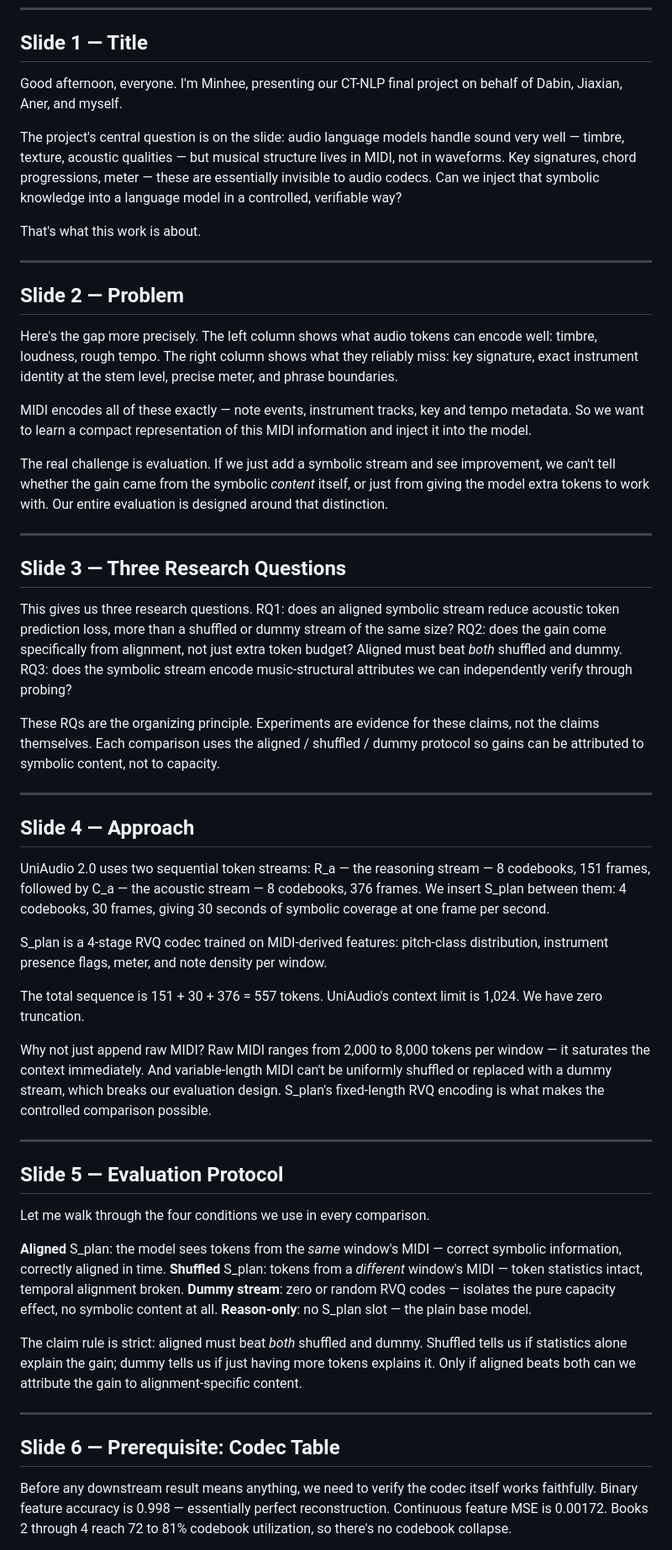
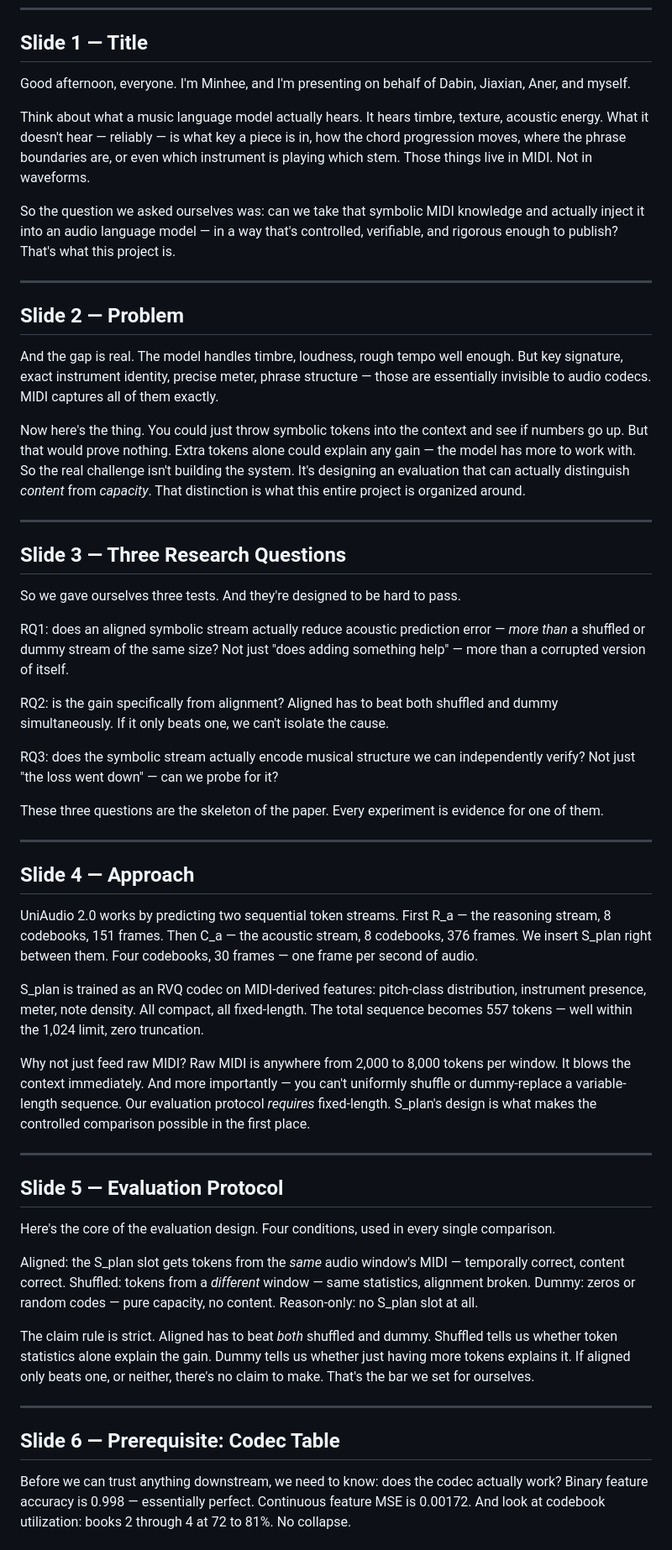
Before and after one commit to minigb/CT-NLP-Final-Presentation-Slides, a Markdown page: final/script.md, the part around one of its changes. Shown at 84% size. Drawn GitHub-style.

```diff
--- a/final/script.md
+++ b/final/script.md
@@ -6,58 +6,57 @@
 
 ## Slide 1 — Title
 
-Good afternoon, everyone. I'm Minhee, presenting our CT-NLP final project on behalf of Dabin, Jiaxian, Aner, and myself.
+Good afternoon, everyone. I'm Minhee, and I'm presenting on behalf of Dabin, Jiaxian, Aner, and myself.
 
-The project's central question is on the slide: audio language models handle sound very well — timbre, texture, acoustic qualities — but musical structure lives in MIDI, not in waveforms. Key signatures, chord progressions, meter — these are essentially invisible to audio codecs. Can we inject that symbolic knowledge into a language model in a controlled, verifiable way?
+Think about what a music language model actually hears. It hears timbre, texture, acoustic energy. What it doesn't hear — reliably — is what key a piece is in, how the chord progression moves, where the phrase boundaries are, or even which instrument is playing which stem. Those things live in MIDI. Not in waveforms.
 
-That's what this work is about.
+So the question we asked ourselves was: can we take that symbolic MIDI knowledge and actually inject it into an audio language model — in a way that's controlled, verifiable, and rigorous enough to publish? That's what this project is.
 
 ---
 
 ## Slide 2 — Problem
 
-Here's the gap more precisely. The left column shows what audio tokens can encode well: timbre, loudness, rough tempo. The right column shows what they reliably miss: key signature, exact instrument identity at the stem level, precise meter, and phrase boundaries.
+And the gap is real. The model handles timbre, loudness, rough tempo well enough. But key signature, exact instrument identity, precise meter, phrase structure — those are essentially invisible to audio codecs. MIDI captures all of them exactly.
 
-MIDI encodes all of these exactly — note events, instrument tracks, key and tempo metadata. So we want to learn a compact representation of this MIDI information and inject it into the model.
-
-The real challenge is evaluation. If we just add a symbolic stream and see improvement, we can't tell whether the gain came from the symbolic *content* itself, or just from giving the model extra tokens to work with. Our entire evaluation is designed around that distinction.
+Now here's the thing. You could just throw symbolic tokens into the context and see if numbers go up. But that would prove nothing. Extra tokens alone could explain any gain — the model has more to work with. So the real challenge isn't building the system. It's designing an evaluation that can actually distinguish *content* from *capacity*. That distinction is what this entire project is organized around.
 
 ---
 
 ## Slide 3 — Three Research Questions
 
-This gives us three research questions. RQ1: does an aligned symbolic stream reduce acoustic token prediction loss, more than a shuffled or dummy stream of the same size? RQ2: does the gain come specifically from alignment, not just extra token budget? Aligned must beat *both* shuffled and dummy. RQ3: does the symbolic stream encode music-structural attributes we can independently verify through probing?
+So we gave ourselves three tests. And they're designed to be hard to pass.
 
-These RQs are the organizing principle. Experiments are evidence for these claims, not the claims themselves. Each comparison uses the aligned / shuffled / dummy protocol so gains can be attributed to symbolic content, not to capacity.
+RQ1: does an aligned symbolic stream actually reduce acoustic prediction error — *more than* a shuffled or dummy stream of the same size? Not just "does adding something help" — more than a corrupted version of itself.
+
+RQ2: is the gain specifically from alignment? Aligned has to beat both shuffled and dummy simultaneously. If it only beats one, we can't isolate the cause.
+
+RQ3: does the symbolic stream actually encode musical structure we can independently verify? Not just "the loss went down" — can we probe for it?
+
+These three questions are the skeleton of the paper. Every experiment is evidence for one of them.
 
 ---
 
 ## Slide 4 — Approach
 
-UniAudio 2.0 uses two sequential token streams: R_a — the reasoning stream — 8 codebooks, 151 frames, followed by C_a — the acoustic stream — 8 codebooks, 376 frames. We insert S_plan between them: 4 codebooks, 30 frames, giving 30 seconds of symbolic coverage at one frame per second.
+UniAudio 2.0 works by predicting two sequential token streams. First R_a — the reasoning stream, 8 codebooks, 151 frames. Then C_a — the acoustic stream, 8 codebooks, 376 frames. We insert S_plan right between them. Four codebooks, 30 frames — one frame per second of audio.
 
-S_plan is a 4-stage RVQ codec trained on MIDI-derived features: pitch-class distribution, instrument presence flags, meter, and note density per window.
+S_plan is trained as an RVQ codec on MIDI-derived features: pitch-class distribution, instrument presence, meter, note density. All compact, all fixed-length. The total sequence becomes 557 tokens — well within the 1,024 limit, zero truncation.
 
-The total sequence is 151 + 30 + 376 = 557 tokens. UniAudio's context limit is 1,024. We have zero truncation.
-
-Why not just append raw MIDI? Raw MIDI ranges from 2,000 to 8,000 tokens per window — it saturates the context immediately. And variable-length MIDI can't be uniformly shuffled or replaced with a dummy stream, which breaks our evaluation design. S_plan's fixed-length RVQ encoding is what makes the controlled comparison possible.
+Why not just feed raw MIDI? Raw MIDI is anywhere from 2,000 to 8,000 tokens per window. It blows the context immediately. And more importantly — you can't uniformly shuffle or dummy-replace a variable-length sequence. Our evaluation protocol *requires* fixed-length. S_plan's design is what makes the controlled comparison possible in the first place.
 
 ---
 
 ## Slide 5 — Evaluation Protocol
 
-Let me walk through the four conditions we use in every comparison.
+Here's the core of the evaluation design. Four conditions, used in every single comparison.
 
-**Aligned** S_plan: the model sees tokens from the *same* window's MIDI — correct symbolic information, correctly aligned in time.
-**Shuffled** S_plan: tokens from a *different* window's MIDI — token statistics intact, temporal alignment broken.
-**Dummy stream**: zero or random RVQ codes — isolates the pure capacity effect, no symbolic content at all.
-**Reason-only**: no S_plan slot — the plain base model.
+Aligned: the S_plan slot gets tokens from the *same* audio window's MIDI — temporally correct, content correct. Shuffled: tokens from a *different* window — same statistics, alignment broken. Dummy: zeros or random codes — pure capacity, no content. Reason-only: no S_plan slot at all.
 
-The claim rule is strict: aligned must beat *both* shuffled and dummy. Shuffled tells us if statistics alone explain the gain; dummy tells us if just having more tokens explains it. Only if aligned beats both can we attribute the gain to alignment-specific content.
+The claim rule is strict. Aligned has to beat *both* shuffled and dummy. Shuffled tells us whether token statistics alone explain the gain. Dummy tells us whether just having more tokens explains it. If aligned only beats one, or neither, there's no claim to make. That's the bar we set for ourselves.
 
 ---
 
 ## Slide 6 — Prerequisite: Codec Table
 
-Before any downstream result means anything, we need to verify the codec itself works faithfully. Binary feature accuracy is 0.998 — essentially perfect reconstruction. Continuous feature MSE is 0.00172. Books 2 through 4 reach 72 to 81% codebook utilization, so there's no codebook collapse.
+Before we can trust anything downstream, we need to know: does the codec actually work? Binary feature accuracy is 0.998 — essentially perfect. Continuous feature MSE is 0.00172. And look at codebook utilization: books 2 through 4 at 72 to 81%. No collapse.
 
```
Also changed, not shown: other parts of final/script.md (+48 -46 lines).
